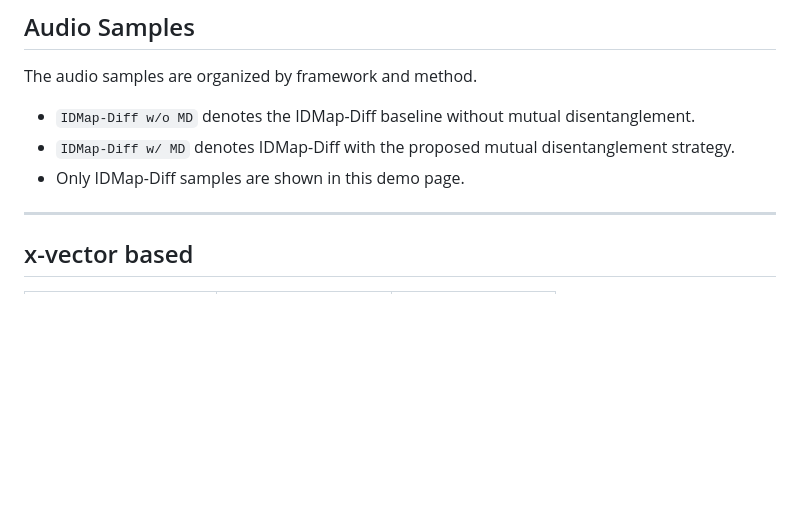
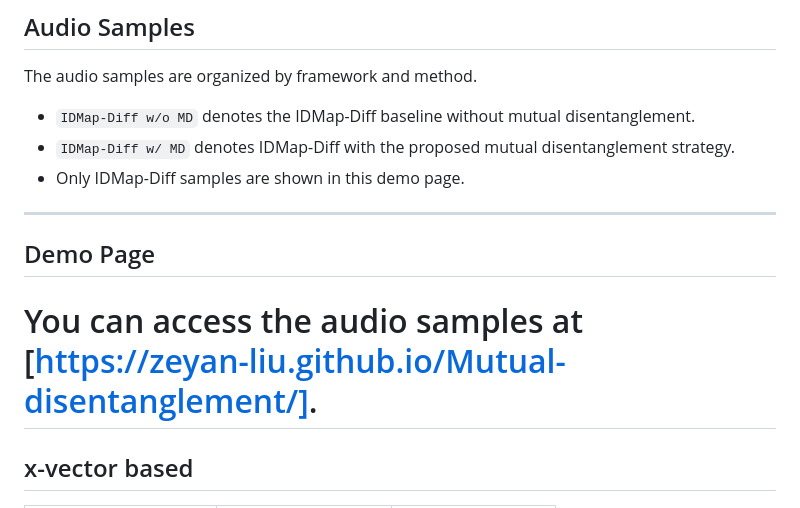
Before and after one commit to zeyan-liu/Mutual-disentanglement, a Markdown page: README.md, the part around the change. Rendered like a GitHub page; blank space fills up the shorter version.

```diff
--- a/README.md
+++ b/README.md
@@ -18,6 +18,9 @@ The audio samples are organized by framework and method.
 - Only IDMap-Diff samples are shown in this demo page.
 
 ---
+## Demo Page
+# You can access the audio samples at  [https://zeyan-liu.github.io/Mutual-disentanglement/].
+
 
 ## x-vector based
 
```
